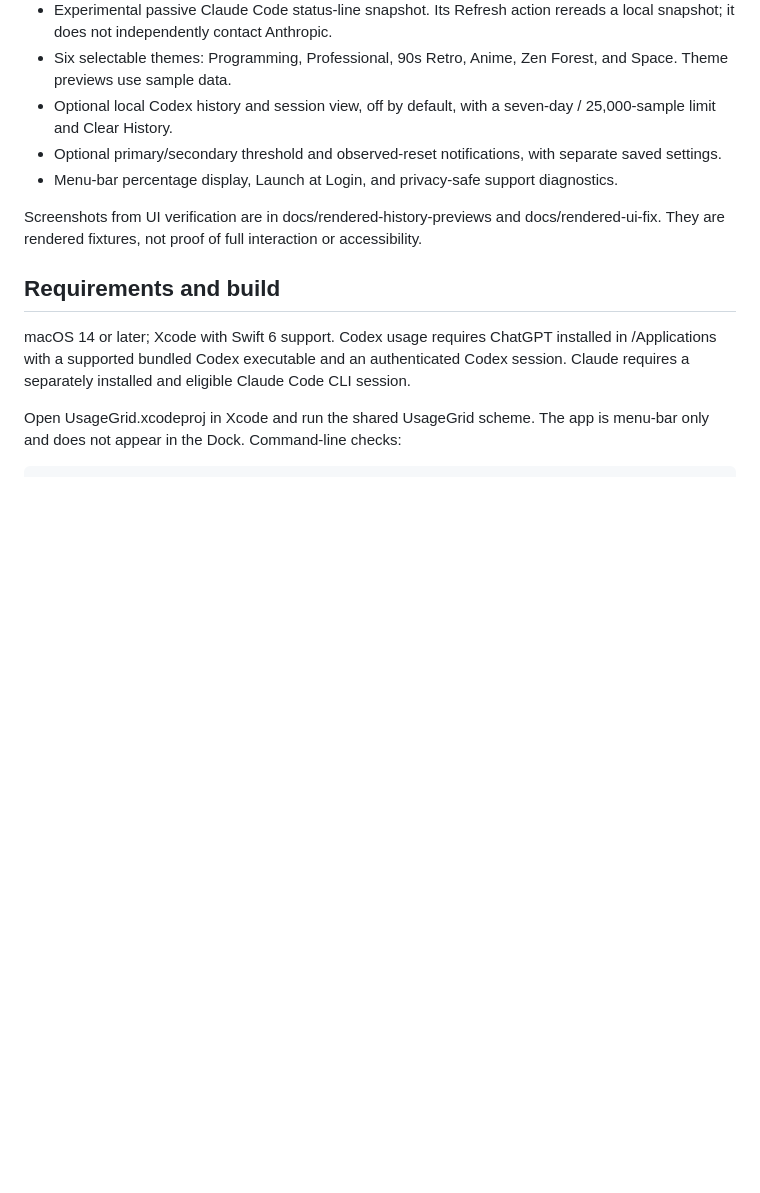
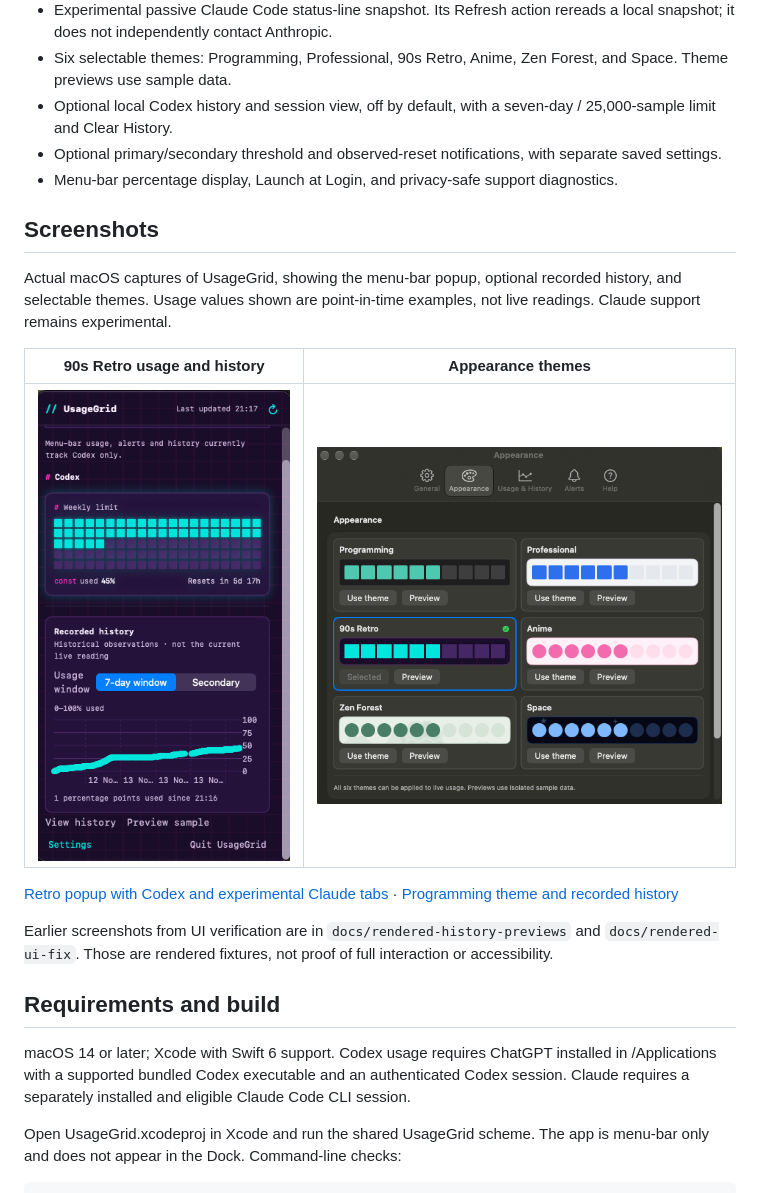
Before and after one commit to thomasrawnson/UsageGrid, a Markdown page: README.md, the part around the change. Drawn GitHub-style; pictures changed too: docs/screenshots/appearance-themes.png (added), docs/screenshots/retro-usage-history.png (added); blank space fills up the shorter version.

Commit message:
docs: showcase real UsageGrid screenshots

```diff
--- a/README.md
+++ b/README.md
@@ -11,7 +11,17 @@ UsageGrid is a free, open-source macOS menu-bar utility that shows AI coding quo
 - Optional primary/secondary threshold and observed-reset notifications, with separate saved settings.
 - Menu-bar percentage display, Launch at Login, and privacy-safe support diagnostics.
 
-Screenshots from UI verification are in docs/rendered-history-previews and docs/rendered-ui-fix. They are rendered fixtures, not proof of full interaction or accessibility.
+## Screenshots
+
+Actual macOS captures of UsageGrid, showing the menu-bar popup, optional recorded history, and selectable themes. Usage values shown are point-in-time examples, not live readings. Claude support remains experimental.
+
+| 90s Retro usage and history | Appearance themes |
+| --- | --- |
+| <img src="docs/screenshots/retro-usage-history.png" alt="UsageGrid 90s Retro theme with a Codex weekly quota grid and recorded seven-day history graph" width="320"> | <img src="docs/screenshots/appearance-themes.png" alt="Appearance settings showing Programming, Professional, 90s Retro, Anime, Zen Forest and Space themes" width="480"> |
+
+[Retro popup with Codex and experimental Claude tabs](docs/screenshots/retro-usage-with-tabs.png) · [Programming theme and recorded history](docs/screenshots/programming-usage-history.png)
+
+Earlier screenshots from UI verification are in `docs/rendered-history-previews` and `docs/rendered-ui-fix`. Those are rendered fixtures, not proof of full interaction or accessibility.
 
 ## Requirements and build
 
```
Also changed, not shown: docs/screenshots/programming-usage-history.png (added), docs/screenshots/retro-usage-with-tabs.png (added).
